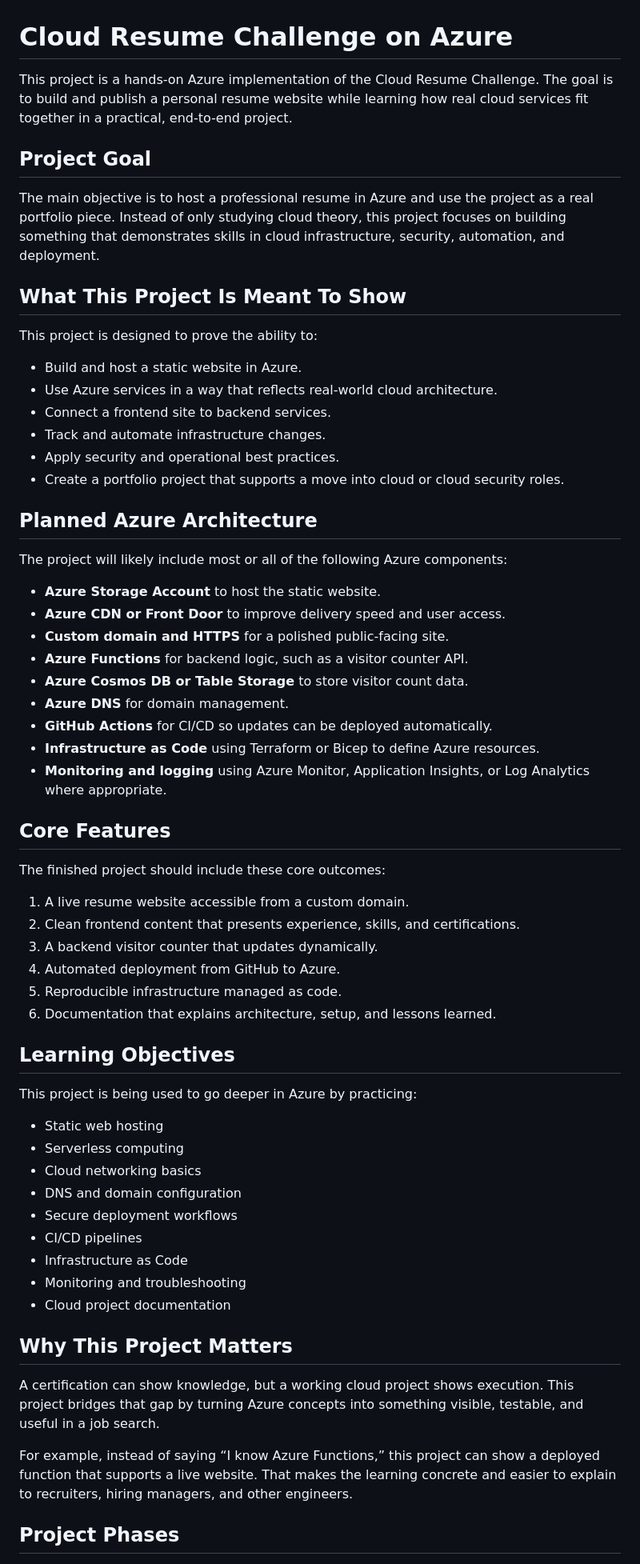
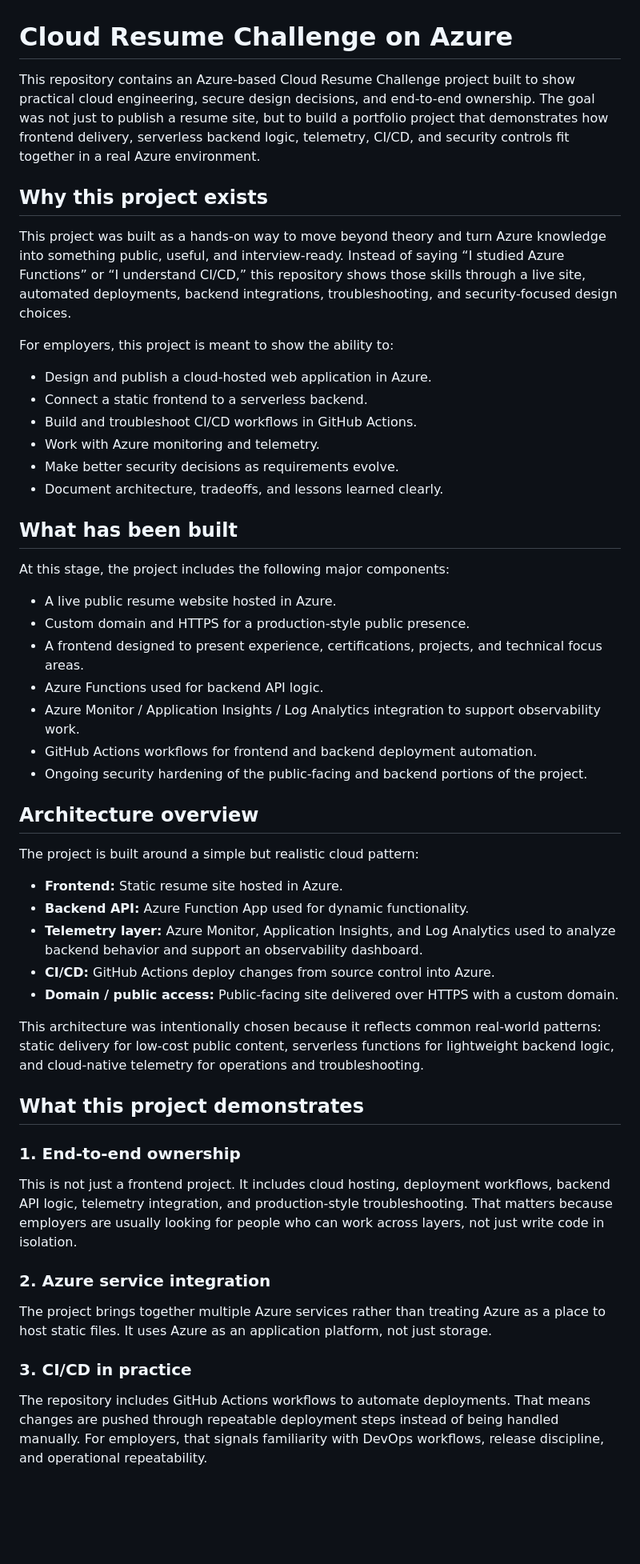
Before and after one commit to HunterAiton/cloudresume, a Markdown page: README.md, the part around one of its changes. Shown at 80% size. Rendered like a GitHub page; blank space fills up the shorter version.

```diff
--- a/README.md
+++ b/README.md
@@ -1,66 +1,55 @@
 # Cloud Resume Challenge on Azure
 
-This project is a hands-on Azure implementation of the Cloud Resume Challenge. The goal is to build and publish a personal resume website while learning how real cloud services fit together in a practical, end-to-end project.
+This repository contains an Azure-based Cloud Resume Challenge project built to show practical cloud engineering, secure design decisions, and end-to-end ownership. The goal was not just to publish a resume site, but to build a portfolio project that demonstrates how frontend delivery, serverless backend logic, telemetry, CI/CD, and security controls fit together in a real Azure environment.
 
-## Project Goal
+## Why this project exists
 
-The main objective is to host a professional resume in Azure and use the project as a real portfolio piece. Instead of only studying cloud theory, this project focuses on building something that demonstrates skills in cloud infrastructure, security, automation, and deployment.
+This project was built as a hands-on way to move beyond theory and turn Azure knowledge into something public, useful, and interview-ready. Instead of saying “I studied Azure Functions” or “I understand CI/CD,” this repository shows those skills through a live site, automated deployments, backend integrations, troubleshooting, and security-focused design choices.
 
-## What This Project Is Meant To Show
+For employers, this project is meant to show the ability to:
 
-This project is designed to prove the ability to:
+- Design and publish a cloud-hosted web application in Azure.
+- Connect a static frontend to a serverless backend.
+- Build and troubleshoot CI/CD workflows in GitHub Actions.
+- Work with Azure monitoring and telemetry.
+- Make better security decisions as requirements evolve.
+- Document architecture, tradeoffs, and lessons learned clearly.
 
-- Build and host a static website in Azure.
-- Use Azure services in a way that reflects real-world cloud architecture.
-- Connect a frontend site to backend services.
-- Track and automate infrastructure changes.
-- Apply security and operational best practices.
-- Create a portfolio project that supports a move into cloud or cloud security roles.
+## What has been built
 
-## Planned Azure Architecture
+At this stage, the project includes the following major components:
 
-The project will likely include most or all of the following Azure components:
+- A live public resume website hosted in Azure.
+- Custom domain and HTTPS for a production-style public presence.
+- A frontend designed to present experience, certifications, projects, and technical focus areas.
+- Azure Functions used for backend API logic.
+- Azure Monitor / Application Insights / Log Analytics integration to support observability work.
+- GitHub Actions workflows for frontend and backend deployment automation.
+- Ongoing security hardening of the public-facing and backend portions of the project.
 
-- **Azure Storage Account** to host the static website.
-- **Azure CDN or Front Door** to improve delivery speed and user access.
-- **Custom domain and HTTPS** for a polished public-facing site.
-- **Azure Functions** for backend logic, such as a visitor counter API.
-- **Azure Cosmos DB or Table Storage** to store visitor count data.
-- **Azure DNS** for domain management.
-- **GitHub Actions** for CI/CD so updates can be deployed automatically.
-- **Infrastructure as Code** using Terraform or Bicep to define Azure resources.
-- **Monitoring and logging** using Azure Monitor, Application Insights, or Log Analytics where appropriate.
+## Architecture overview
 
-## Core Features
+The project is built around a simple but realistic cloud pattern:
 
-The finished project should include these core outcomes:
+- **Frontend:** Static resume site hosted in Azure.
+- **Backend API:** Azure Function App used for dynamic functionality.
+- **Telemetry layer:** Azure Monitor, Application Insights, and Log Analytics used to analyze backend behavior and support an observability dashboard.
+- **CI/CD:** GitHub Actions deploy changes from source control into Azure.
+- **Domain / public access:** Public-facing site delivered over HTTPS with a custom domain.
 
-1. A live resume website accessible from a custom domain.
-2. Clean frontend content that presents experience, skills, and certifications.
-3. A backend visitor counter that updates dynamically.
-4. Automated deployment from GitHub to Azure.
-5. Reproducible infrastructure managed as code.
-6. Documentation that explains architecture, setup, and lessons learned.
+This architecture was intentionally chosen because it reflects common real-world patterns: static delivery for low-cost public content, serverless functions for lightweight backend logic, and cloud-native telemetry for operations and troubleshooting.
 
-## Learning Objectives
+## What this project demonstrates
 
-This project is being used to go deeper in Azure by practicing:
+### 1. End-to-end ownership
 
-- Static web hosting
-- Serverless computing
-- Cloud networking basics
-- DNS and domain configuration
-- Secure deployment workflows
-- CI/CD pipelines
-- Infrastructure as Code
-- Monitoring and troubleshooting
-- Cloud project documentation
+This is not just a frontend project. It includes cloud hosting, deployment workflows, backend API logic, telemetry integration, and production-style troubleshooting. That matters because employers are usually looking for people who can work across layers, not just write code in isolation.
 
-## Why This Project Matters
+### 2. Azure service integration
 
-A certification can show knowledge, but a working cloud project shows execution. This project bridges that gap by turning Azure concepts into something visible, testable, and useful in a job search.
+The project brings together multiple Azure services rather than treating Azure as a place to host static files. It uses Azure as an application platform, not just storage.
 
-For example, instead of saying “I know Azure Functions,” this project can show a deployed function that supports a live website. That makes the learning concrete and easier to explain to recruiters, hiring managers, and other engineers.
+### 3. CI/CD in practice
 
-## Project Phases
+The repository includes GitHub Actions workflows to automate deployments. That means changes are pushed through repeatable deployment steps instead of being handled manually. For employers, that signals familiarity with DevOps workflows, release discipline, and operational repeatability.
 
```
Also changed, not shown: other parts of README.md (+72 -39 lines).
